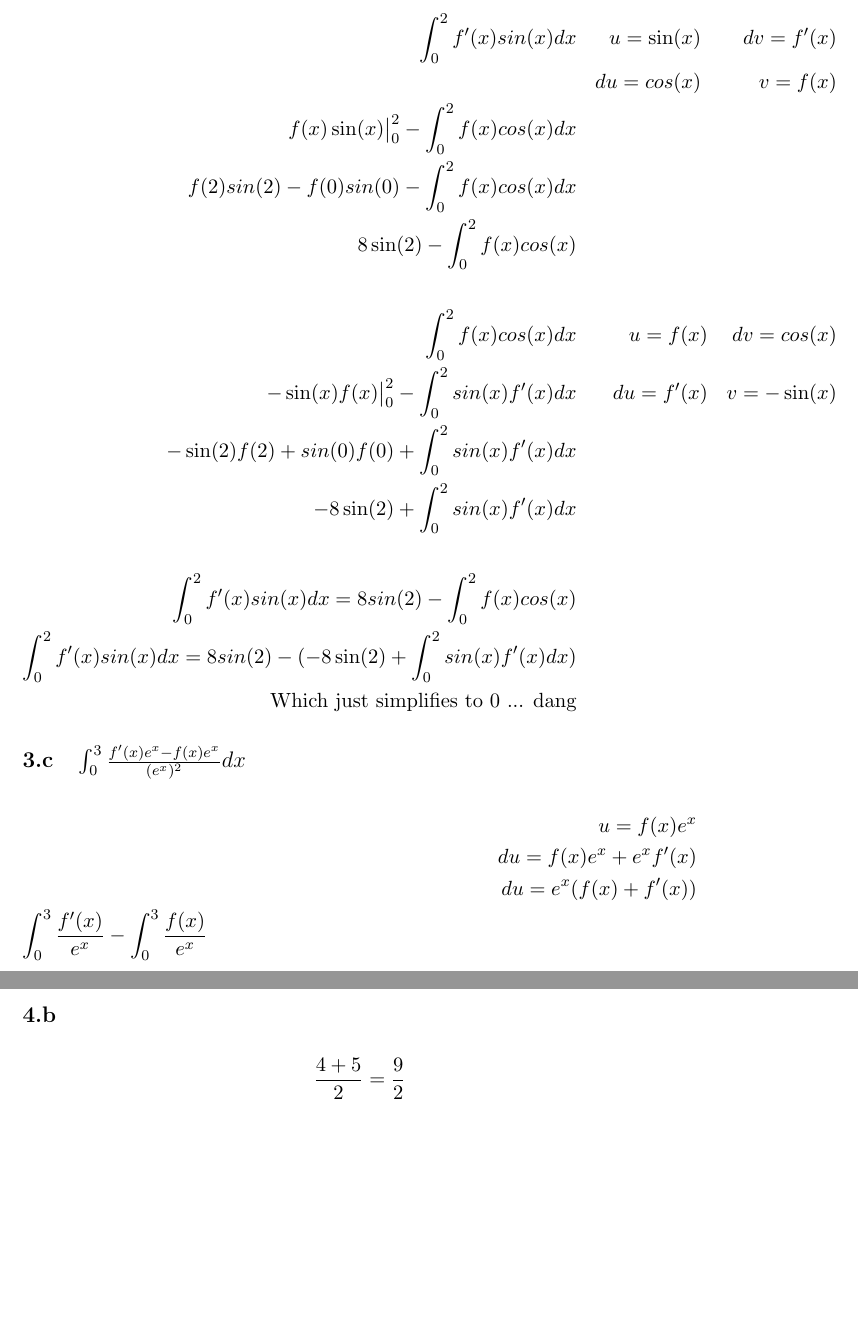
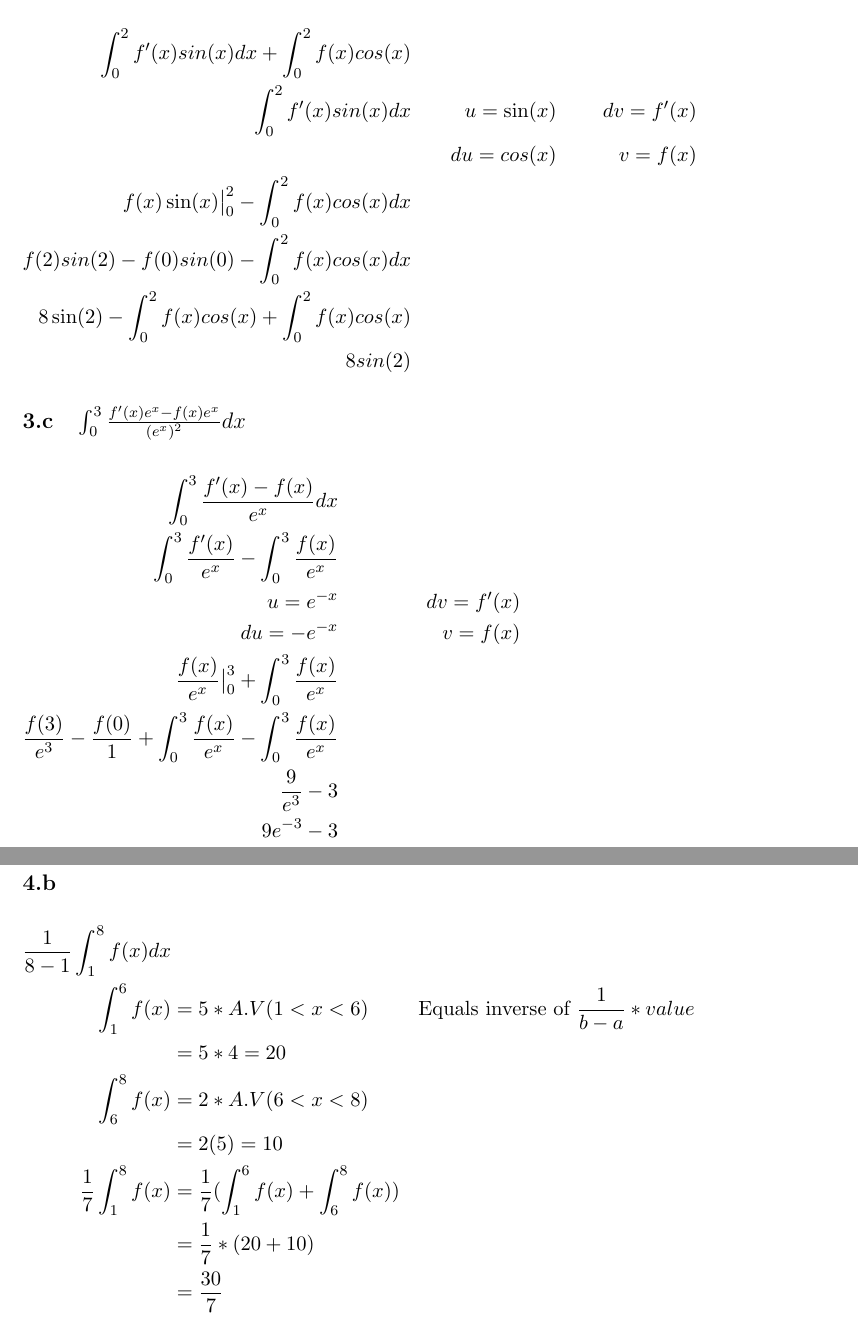
Before and after one commit to joshpetit/introCalcStuff, a LaTeX problem sheet (src/problemsets/problemset5.tex): two parts of pages 4 and 5 of 7 before the commit and two parts of pages 4 and 6 of 8 after it, joined at a grey line, cut so that both start at the same text, the shorter picture padded with empty space. Compiled offline with pdfLaTeX.

Commit message:
did a lot

```diff
--- a/src/problemsets/problemset5.tex
+++ b/src/problemsets/problemset5.tex
@@ -87,28 +87,25 @@
     \subsection[3.b]{$\int_{0}^{2} (f'(x)\sin(x) + f(x)\cos(x))$}
     \label{subsec:3b}
     \begin{flalign*}
+        \int_{0}^{2} f'(x)sin(x)dx + \int_{0}^{2} f(x)cos(x)\\
         \int_{0}^{2} f'(x)sin(x)dx && u = \sin(x)\ && dv = f'(x) \\
         && du = cos(x)\ && v = f(x) \\
         f(x)\sin(x)\bv{0}{2} - \int_{0}^{2} f(x)cos(x)dx \\
         f(2)sin(2) - f(0)sin(0) - \int_{0}^{2} f(x)cos(x)dx \\
-        8\sin(2) - \int_{0}^{2} f(x)cos(x)\\
-        \\
-        \int_{0}^{2} f(x)cos(x)dx   && u = f(x) && dv = cos(x) \\
-        -\sin(x)f(x)\bv{0}{2} - \int_{0}^{2} sin(x)f'(x)dx && du = f'(x) && v = -\sin(x) \\
-        -\sin(2)f(2) + sin(0)f(0) +\int_{0}^{2} sin(x)f'(x)dx\\
-        -8\sin(2) + \int_{0}^{2} sin(x)f'(x)dx\\
-        \\
-        \int_{0}^{2} f'(x)sin(x)dx = 8sin(2) - \int_{0}^{2} f(x)cos(x) \\
-        \int_{0}^{2} f'(x)sin(x)dx = 8sin(2) - (-8\sin(2) + \int_{0}^{2} sin(x)f'(x)dx)\\
-        \text{Which just simplifies to 0 ... dang}
+        8\sin(2) - \int_{0}^{2} f(x)cos(x) + \int_{0}^{2} f(x)cos(x)\\
+        8sin(2)
     \end{flalign*}
     \subsection[3.c]{$ \int_{0}^{3} \frac{f'(x)e^x - f(x)e^x}{(e^x)^2}dx$}
     \label{subsec:3c}
     \begin{flalign*}
-        && u = f(x)e^x \\
-        && du = f(x)e^x + e^{x}f'(x) \\
-        && du = e^x(f(x) + f'(x)) \\
-        \int_{0}^{3} \frac{f'(x)}{e^x} - \int_{0}^{3} \frac{f(x)}{e^x}
+        \int_{0}^{3} \frac{f'(x) - f(x)}{e^x}dx && \\
+        \int_{0}^{3} \frac{f'(x)}{e^x} - \int_{0}^{3} \frac{f(x)}{e^x} \\
+        u = e^{-x} && dv = f'(x)&& &&\\
+        du = -e^{-x} && v = f(x) \\
+        \frac{f(x)}{e^{x}} \bv{0}{3} + \int_{0}^{3}  \frac{f(x)}{e^{x}} \\
+        \frac{f(3)}{e^{3}} - \frac{f(0)}{1} + \int_{0}^{3} \frac{f(x)}{e^{x}} - \int_{0}^{3} \frac{f(x)}{e^x} \\
+        \frac{9}{e^{3}} - 3 \\
+        9e^{-3} - 3
     \end{flalign*}
     \subsection[3.d]{$ \int_{0}^{1} f(x)f'(x)$}
     \label{subsec:3d}
@@ -132,9 +129,16 @@
         -(b^2 - 3b + 1) = 0
     \end{flalign*}
     \subsection[\textbf{4}]{}
-    \label{subsec:4b}
+    \label{subsec:4.b}
     \begin{flalign*}
-        \frac{4+5}{2} = \frac{9}{2}
+        \frac{1}{8-1}\int_{1}^{8} f(x)dx \\
+        \int_{1}^{6} f(x) &= 5 * A.V(1 <x < 6) && \text{Equals inverse of $\frac{1}{b-a} * value$} &&\\
+        & = 5 *4 =  20 \\
+        \int_{6}^{8} f(x) &= 2 * A.V(6 <x < 8) \\
+        & = 2(5) = 10 \\
+        \frac{1}{7} \int_{1}^{8} f(x) &= \frac{1}{7} ( \int_{1}^{6} f(x) + \int_{6}^{8} f(x)) \\
+        &= \frac{1}{7} *(20 + 10)\\
+        &= \frac{30}{7}
     \end{flalign*}
     \section[Question 5]{}
     \label{sec:5}
```
Also changed, not shown: out/problemsets/problemset5.pdf, src/problemsets/problemset5.tex (24 more changed lines), 3 other files.
